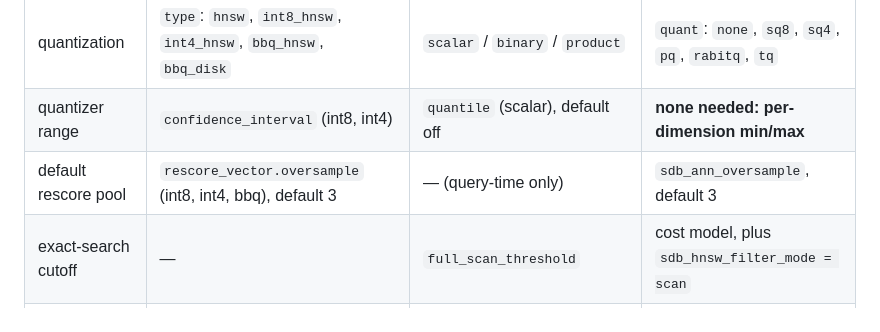
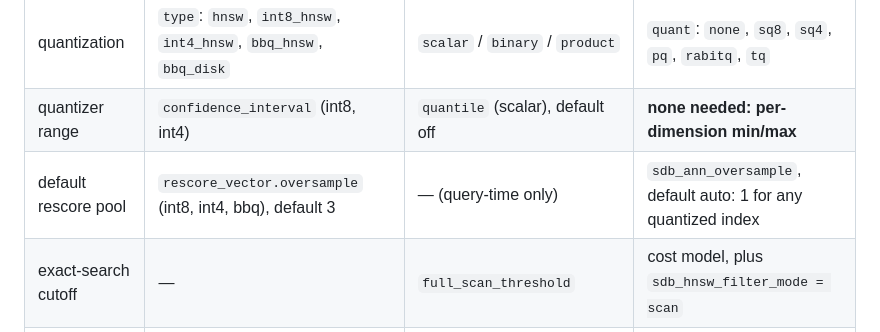
Before and after one commit to serenedb/vectorbench, a Markdown page: docs/knobs.md, the part around the change. Rendered like a GitHub page.

```diff
--- a/docs/knobs.md
+++ b/docs/knobs.md
@@ -13,7 +13,7 @@ quantization is only the part that was easy.
 | build beam | `ef_construction` | `ef_construct` | `ef_construction` |
 | quantization | `type`: `hnsw`, `int8_hnsw`, `int4_hnsw`, `bbq_hnsw`, `bbq_disk` | `scalar` / `binary` / `product` | `quant`: `none`, `sq8`, `sq4`, `pq`, `rabitq`, `tq` |
 | quantizer range | `confidence_interval` (int8, int4) | `quantile` (scalar), default off | **none needed: per-dimension min/max** |
-| default rescore pool | `rescore_vector.oversample` (int8, int4, bbq), default 3 | — (query-time only) | `sdb_ann_oversample`, default 3 |
+| default rescore pool | `rescore_vector.oversample` (int8, int4, bbq), default 3 | — (query-time only) | `sdb_ann_oversample`, default auto: 1 for any quantized index |
 | exact-search cutoff | — | `full_scan_threshold` | cost model, plus `sdb_hnsw_filter_mode = scan` |
 | filtered-graph links | — | `payload_m` | — (rejected: post-filtering by another name) |
 | segments | `number_of_shards` | `default_segment_number`, `max_segment_size` | one per index |
```
Also changed, not shown: DESIGN.md (+5 -4 lines).
